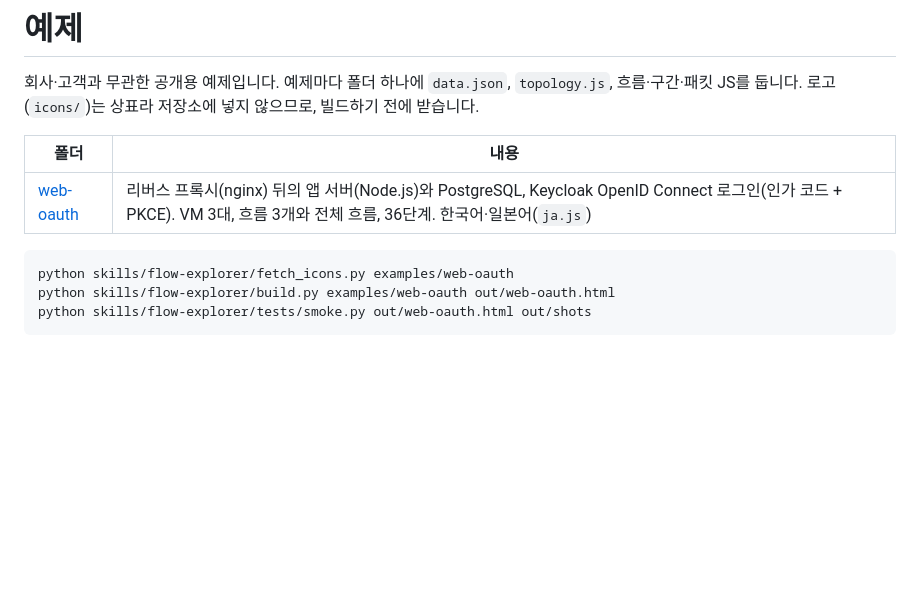
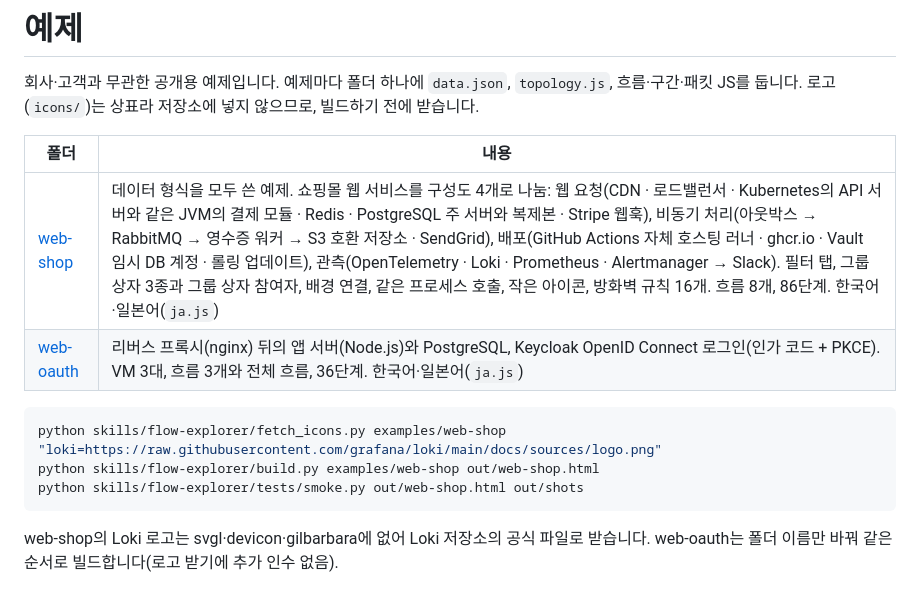
Before and after one commit to wongi-jeong/flow-explorer, a Markdown page: examples/README.md, the part around the change. GitHub-like rendering; blank space fills up the shorter version.

````diff
--- a/examples/README.md
+++ b/examples/README.md
@@ -4,10 +4,13 @@
 
 | 폴더 | 내용 |
 |---|---|
+| [web-shop](web-shop) | 데이터 형식을 모두 쓴 예제. 쇼핑몰 웹 서비스를 구성도 4개로 나눔: 웹 요청(CDN · 로드밸런서 · Kubernetes의 API 서버와 같은 JVM의 결제 모듈 · Redis · PostgreSQL 주 서버와 복제본 · Stripe 웹훅), 비동기 처리(아웃박스 → RabbitMQ → 영수증 워커 → S3 호환 저장소 · SendGrid), 배포(GitHub Actions 자체 호스팅 러너 · ghcr.io · Vault 임시 DB 계정 · 롤링 업데이트), 관측(OpenTelemetry · Loki · Prometheus · Alertmanager → Slack). 필터 탭, 그룹 상자 3종과 그룹 상자 참여자, 배경 연결, 같은 프로세스 호출, 작은 아이콘, 방화벽 규칙 16개. 흐름 8개, 86단계. 한국어·일본어(`ja.js`) |
 | [web-oauth](web-oauth) | 리버스 프록시(nginx) 뒤의 앱 서버(Node.js)와 PostgreSQL, Keycloak OpenID Connect 로그인(인가 코드 + PKCE). VM 3대, 흐름 3개와 전체 흐름, 36단계. 한국어·일본어(`ja.js`) |
 
 ```bash
-python skills/flow-explorer/fetch_icons.py examples/web-oauth
-python skills/flow-explorer/build.py examples/web-oauth out/web-oauth.html
-python skills/flow-explorer/tests/smoke.py out/web-oauth.html out/shots
+python skills/flow-explorer/fetch_icons.py examples/web-shop "loki=https://raw.githubusercontent.com/grafana/loki/main/docs/sources/logo.png"
+python skills/flow-explorer/build.py examples/web-shop out/web-shop.html
+python skills/flow-explorer/tests/smoke.py out/web-shop.html out/shots
 ```
+
+web-shop의 Loki 로고는 svgl·devicon·gilbarbara에 없어 Loki 저장소의 공식 파일로 받습니다. web-oauth는 폴더 이름만 바꿔 같은 순서로 빌드합니다(로고 받기에 추가 인수 없음).
````
Also changed, not shown: README.md (+13 -4 lines), skills/flow-explorer/SKILL.md (+3 -2 lines), docs/screenshot-network.png (added), docs/screenshot-sequence.png (added), 9 other files.
